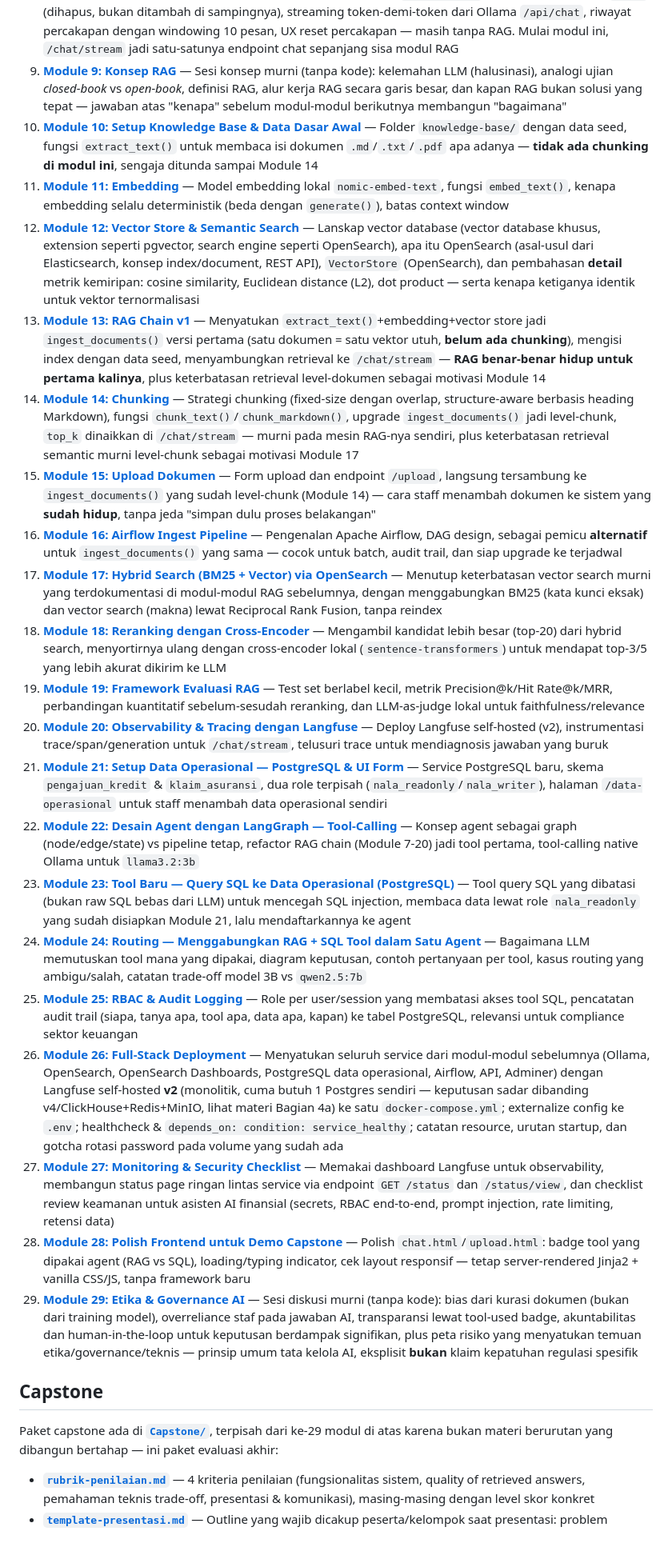
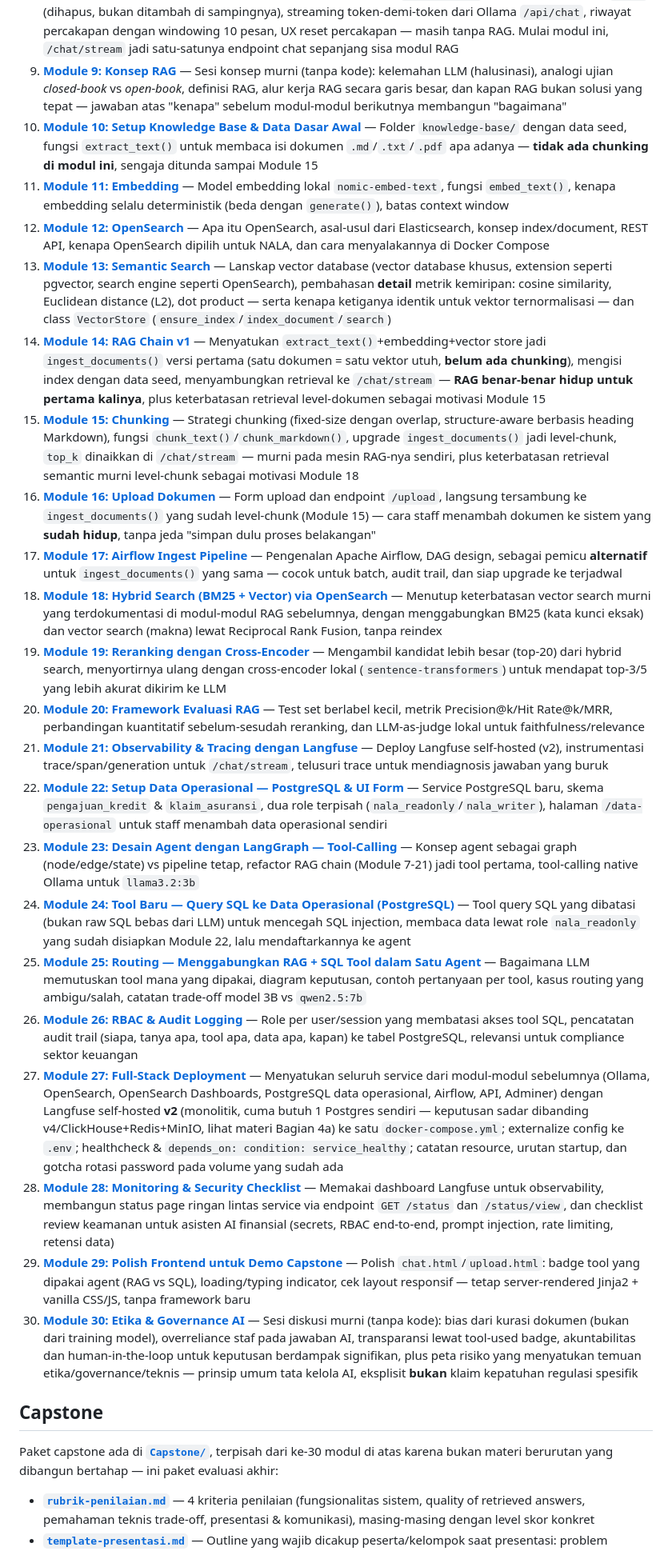
Before and after one commit to githubna-ilham/nala_ai, a Markdown page: README.md, the part around one of its changes. Shown at 80% size. Drawn GitHub-style.

Commit message:
README: tambahkan entri Module 12 (OpenSearch) dan Module 13 (Semantic Search) baru, geser Module 13-29 lama jadi 14-30, update total jadi 30 modul

```diff
--- a/README.md
+++ b/README.md
@@ -35,30 +35,31 @@ Setelah menyelesaikan seluruh 29 modul, peserta diharapkan dapat:
 7. **[Module 7: Chat UI Dasar](Module-07-Chat-UI-Dasar/materi.md)** — Menjalankan frontend chat sederhana yang terhubung langsung ke Ollama lewat `/chat` (tanpa RAG), memverifikasi end-to-end koneksi backend-frontend-LLM sebelum menambahkan kompleksitas dokumen — `/chat` sengaja dibuat sesederhana mungkin karena akan **diganti total** di Module 8
 8. **[Module 8: Streaming & Multi-Turn Conversation](Module-08-Streaming-Multi-Turn/materi.md)** — Endpoint `/chat/stream` **menggantikan total** `/chat` (dihapus, bukan ditambah di sampingnya), streaming token-demi-token dari Ollama `/api/chat`, riwayat percakapan dengan windowing 10 pesan, UX reset percakapan — masih tanpa RAG. Mulai modul ini, `/chat/stream` jadi satu-satunya endpoint chat sepanjang sisa modul RAG
 9. **[Module 9: Konsep RAG](Module-09-Konsep-RAG/materi.md)** — Sesi konsep murni (tanpa kode): kelemahan LLM (halusinasi), analogi ujian *closed-book* vs *open-book*, definisi RAG, alur kerja RAG secara garis besar, dan kapan RAG bukan solusi yang tepat — jawaban atas "kenapa" sebelum modul-modul berikutnya membangun "bagaimana"
-10. **[Module 10: Setup Knowledge Base & Data Dasar Awal](Module-10-Setup-Knowledge-Base/materi.md)** — Folder `knowledge-base/` dengan data seed, fungsi `extract_text()` untuk membaca isi dokumen `.md`/`.txt`/`.pdf` apa adanya — **tidak ada chunking di modul ini**, sengaja ditunda sampai Module 14
+10. **[Module 10: Setup Knowledge Base & Data Dasar Awal](Module-10-Setup-Knowledge-Base/materi.md)** — Folder `knowledge-base/` dengan data seed, fungsi `extract_text()` untuk membaca isi dokumen `.md`/`.txt`/`.pdf` apa adanya — **tidak ada chunking di modul ini**, sengaja ditunda sampai Module 15
 11. **[Module 11: Embedding](Module-11-Embedding/materi.md)** — Model embedding lokal `nomic-embed-text`, fungsi `embed_text()`, kenapa embedding selalu deterministik (beda dengan `generate()`), batas context window
-12. **[Module 12: Vector Store & Semantic Search](Module-12-Vector-Store/materi.md)** — Lanskap vector database (vector database khusus, extension seperti pgvector, search engine seperti OpenSearch), apa itu OpenSearch (asal-usul dari Elasticsearch, konsep index/document, REST API), `VectorStore` (OpenSearch), dan pembahasan **detail** metrik kemiripan: cosine similarity, Euclidean distance (L2), dot product — serta kenapa ketiganya identik untuk vektor ternormalisasi
-13. **[Module 13: RAG Chain v1](Module-13-RAG-Chain/materi.md)** — Menyatukan `extract_text()`+embedding+vector store jadi `ingest_documents()` versi pertama (satu dokumen = satu vektor utuh, **belum ada chunking**), mengisi index dengan data seed, menyambungkan retrieval ke `/chat/stream` — **RAG benar-benar hidup untuk pertama kalinya**, plus keterbatasan retrieval level-dokumen sebagai motivasi Module 14
-14. **[Module 14: Chunking](Module-14-Chunking/materi.md)** — Strategi chunking (fixed-size dengan overlap, structure-aware berbasis heading Markdown), fungsi `chunk_text()`/`chunk_markdown()`, upgrade `ingest_documents()` jadi level-chunk, `top_k` dinaikkan di `/chat/stream` — murni pada mesin RAG-nya sendiri, plus keterbatasan retrieval semantic murni level-chunk sebagai motivasi Module 17
-15. **[Module 15: Upload Dokumen](Module-15-Upload-Dokumen/materi.md)** — Form upload dan endpoint `/upload`, langsung tersambung ke `ingest_documents()` yang sudah level-chunk (Module 14) — cara staff menambah dokumen ke sistem yang **sudah hidup**, tanpa jeda "simpan dulu proses belakangan"
-16. **[Module 16: Airflow Ingest Pipeline](Module-16-Airflow-Ingest-Pipeline/materi.md)** — Pengenalan Apache Airflow, DAG design, sebagai pemicu **alternatif** untuk `ingest_documents()` yang sama — cocok untuk batch, audit trail, dan siap upgrade ke terjadwal
-17. **[Module 17: Hybrid Search (BM25 + Vector) via OpenSearch](Module-17-Hybrid-Search-OpenSearch/materi.md)** — Menutup keterbatasan vector search murni yang terdokumentasi di modul-modul RAG sebelumnya, dengan menggabungkan BM25 (kata kunci eksak) dan vector search (makna) lewat Reciprocal Rank Fusion, tanpa reindex
-18. **[Module 18: Reranking dengan Cross-Encoder](Module-18-Reranking-Cross-Encoder/materi.md)** — Mengambil kandidat lebih besar (top-20) dari hybrid search, menyortirnya ulang dengan cross-encoder lokal (`sentence-transformers`) untuk mendapat top-3/5 yang lebih akurat dikirim ke LLM
-19. **[Module 19: Framework Evaluasi RAG](Module-19-Evaluasi-RAG/materi.md)** — Test set berlabel kecil, metrik Precision@k/Hit Rate@k/MRR, perbandingan kuantitatif sebelum-sesudah reranking, dan LLM-as-judge lokal untuk faithfulness/relevance
-20. **[Module 20: Observability & Tracing dengan Langfuse](Module-20-Observability-Langfuse/materi.md)** — Deploy Langfuse self-hosted (v2), instrumentasi trace/span/generation untuk `/chat/stream`, telusuri trace untuk mendiagnosis jawaban yang buruk
-21. **[Module 21: Setup Data Operasional — PostgreSQL & UI Form](Module-21-Setup-Data-Operasional-PostgreSQL/materi.md)** — Service PostgreSQL baru, skema `pengajuan_kredit` & `klaim_asuransi`, dua role terpisah (`nala_readonly`/`nala_writer`), halaman `/data-operasional` untuk staff menambah data operasional sendiri
-22. **[Module 22: Desain Agent dengan LangGraph — Tool-Calling](Module-22-LangGraph-Agent-Tool-Calling/materi.md)** — Konsep agent sebagai graph (node/edge/state) vs pipeline tetap, refactor RAG chain (Module 7-20) jadi tool pertama, tool-calling native Ollama untuk `llama3.2:3b`
-23. **[Module 23: Tool Baru — Query SQL ke Data Operasional (PostgreSQL)](Module-23-SQL-Tool-Data-Operasional/materi.md)** — Tool query SQL yang dibatasi (bukan raw SQL bebas dari LLM) untuk mencegah SQL injection, membaca data lewat role `nala_readonly` yang sudah disiapkan Module 21, lalu mendaftarkannya ke agent
-24. **[Module 24: Routing — Menggabungkan RAG + SQL Tool dalam Satu Agent](Module-24-Routing-RAG-vs-SQL/materi.md)** — Bagaimana LLM memutuskan tool mana yang dipakai, diagram keputusan, contoh pertanyaan per tool, kasus routing yang ambigu/salah, catatan trade-off model 3B vs `qwen2.5:7b`
-25. **[Module 25: RBAC & Audit Logging](Module-25-RBAC-Audit-Logging/materi.md)** — Role per user/session yang membatasi akses tool SQL, pencatatan audit trail (siapa, tanya apa, tool apa, data apa, kapan) ke tabel PostgreSQL, relevansi untuk compliance sektor keuangan
-26. **[Module 26: Full-Stack Deployment](Module-26-Full-Stack-Deployment/materi.md)** — Menyatukan seluruh service dari modul-modul sebelumnya (Ollama, OpenSearch, OpenSearch Dashboards, PostgreSQL data operasional, Airflow, API, Adminer) dengan Langfuse self-hosted **v2** (monolitik, cuma butuh 1 Postgres sendiri — keputusan sadar dibanding v4/ClickHouse+Redis+MinIO, lihat materi Bagian 4a) ke satu `docker-compose.yml`; externalize config ke `.env`; healthcheck & `depends_on: condition: service_healthy`; catatan resource, urutan startup, dan gotcha rotasi password pada volume yang sudah ada
-27. **[Module 27: Monitoring & Security Checklist](Module-27-Monitoring-Security-Checklist/materi.md)** — Memakai dashboard Langfuse untuk observability, membangun status page ringan lintas service via endpoint `GET /status` dan `/status/view`, dan checklist review keamanan untuk asisten AI finansial (secrets, RBAC end-to-end, prompt injection, rate limiting, retensi data)
-28. **[Module 28: Polish Frontend untuk Demo Capstone](Module-28-Polish-Frontend-Demo/materi.md)** — Polish `chat.html`/`upload.html`: badge tool yang dipakai agent (RAG vs SQL), loading/typing indicator, cek layout responsif — tetap server-rendered Jinja2 + vanilla CSS/JS, tanpa framework baru
-29. **[Module 29: Etika & Governance AI](Module-29-Ethics-Governance/materi.md)** — Sesi diskusi murni (tanpa kode): bias dari kurasi dokumen (bukan dari training model), overreliance staf pada jawaban AI, transparansi lewat tool-used badge, akuntabilitas dan human-in-the-loop untuk keputusan berdampak signifikan, plus peta risiko yang menyatukan temuan etika/governance/teknis — prinsip umum tata kelola AI, eksplisit **bukan** klaim kepatuhan regulasi spesifik
+12. **[Module 12: OpenSearch](Module-12-OpenSearch/materi.md)** — Apa itu OpenSearch, asal-usul dari Elasticsearch, konsep index/document, REST API, kenapa OpenSearch dipilih untuk NALA, dan cara menyalakannya di Docker Compose
+13. **[Module 13: Semantic Search](Module-13-Semantic-Search/materi.md)** — Lanskap vector database (vector database khusus, extension seperti pgvector, search engine seperti OpenSearch), pembahasan **detail** metrik kemiripan: cosine similarity, Euclidean distance (L2), dot product — serta kenapa ketiganya identik untuk vektor ternormalisasi — dan class `VectorStore` (`ensure_index`/`index_document`/`search`)
+14. **[Module 14: RAG Chain v1](Module-14-RAG-Chain/materi.md)** — Menyatukan `extract_text()`+embedding+vector store jadi `ingest_documents()` versi pertama (satu dokumen = satu vektor utuh, **belum ada chunking**), mengisi index dengan data seed, menyambungkan retrieval ke `/chat/stream` — **RAG benar-benar hidup untuk pertama kalinya**, plus keterbatasan retrieval level-dokumen sebagai motivasi Module 15
+15. **[Module 15: Chunking](Module-15-Chunking/materi.md)** — Strategi chunking (fixed-size dengan overlap, structure-aware berbasis heading Markdown), fungsi `chunk_text()`/`chunk_markdown()`, upgrade `ingest_documents()` jadi level-chunk, `top_k` dinaikkan di `/chat/stream` — murni pada mesin RAG-nya sendiri, plus keterbatasan retrieval semantic murni level-chunk sebagai motivasi Module 18
+16. **[Module 16: Upload Dokumen](Module-16-Upload-Dokumen/materi.md)** — Form upload dan endpoint `/upload`, langsung tersambung ke `ingest_documents()` yang sudah level-chunk (Module 15) — cara staff menambah dokumen ke sistem yang **sudah hidup**, tanpa jeda "simpan dulu proses belakangan"
+17. **[Module 17: Airflow Ingest Pipeline](Module-17-Airflow-Ingest-Pipeline/materi.md)** — Pengenalan Apache Airflow, DAG design, sebagai pemicu **alternatif** untuk `ingest_documents()` yang sama — cocok untuk batch, audit trail, dan siap upgrade ke terjadwal
+18. **[Module 18: Hybrid Search (BM25 + Vector) via OpenSearch](Module-18-Hybrid-Search-OpenSearch/materi.md)** — Menutup keterbatasan vector search murni yang terdokumentasi di modul-modul RAG sebelumnya, dengan menggabungkan BM25 (kata kunci eksak) dan vector search (makna) lewat Reciprocal Rank Fusion, tanpa reindex
+19. **[Module 19: Reranking dengan Cross-Encoder](Module-19-Reranking-Cross-Encoder/materi.md)** — Mengambil kandidat lebih besar (top-20) dari hybrid search, menyortirnya ulang dengan cross-encoder lokal (`sentence-transformers`) untuk mendapat top-3/5 yang lebih akurat dikirim ke LLM
+20. **[Module 20: Framework Evaluasi RAG](Module-20-Evaluasi-RAG/materi.md)** — Test set berlabel kecil, metrik Precision@k/Hit Rate@k/MRR, perbandingan kuantitatif sebelum-sesudah reranking, dan LLM-as-judge lokal untuk faithfulness/relevance
+21. **[Module 21: Observability & Tracing dengan Langfuse](Module-21-Observability-Langfuse/materi.md)** — Deploy Langfuse self-hosted (v2), instrumentasi trace/span/generation untuk `/chat/stream`, telusuri trace untuk mendiagnosis jawaban yang buruk
+22. **[Module 22: Setup Data Operasional — PostgreSQL & UI Form](Module-22-Setup-Data-Operasional-PostgreSQL/materi.md)** — Service PostgreSQL baru, skema `pengajuan_kredit` & `klaim_asuransi`, dua role terpisah (`nala_readonly`/`nala_writer`), halaman `/data-operasional` untuk staff menambah data operasional sendiri
+23. **[Module 23: Desain Agent dengan LangGraph — Tool-Calling](Module-23-LangGraph-Agent-Tool-Calling/materi.md)** — Konsep agent sebagai graph (node/edge/state) vs pipeline tetap, refactor RAG chain (Module 7-21) jadi tool pertama, tool-calling native Ollama untuk `llama3.2:3b`
+24. **[Module 24: Tool Baru — Query SQL ke Data Operasional (PostgreSQL)](Module-24-SQL-Tool-Data-Operasional/materi.md)** — Tool query SQL yang dibatasi (bukan raw SQL bebas dari LLM) untuk mencegah SQL injection, membaca data lewat role `nala_readonly` yang sudah disiapkan Module 22, lalu mendaftarkannya ke agent
+25. **[Module 25: Routing — Menggabungkan RAG + SQL Tool dalam Satu Agent](Module-25-Routing-RAG-vs-SQL/materi.md)** — Bagaimana LLM memutuskan tool mana yang dipakai, diagram keputusan, contoh pertanyaan per tool, kasus routing yang ambigu/salah, catatan trade-off model 3B vs `qwen2.5:7b`
+26. **[Module 26: RBAC & Audit Logging](Module-26-RBAC-Audit-Logging/materi.md)** — Role per user/session yang membatasi akses tool SQL, pencatatan audit trail (siapa, tanya apa, tool apa, data apa, kapan) ke tabel PostgreSQL, relevansi untuk compliance sektor keuangan
+27. **[Module 27: Full-Stack Deployment](Module-27-Full-Stack-Deployment/materi.md)** — Menyatukan seluruh service dari modul-modul sebelumnya (Ollama, OpenSearch, OpenSearch Dashboards, PostgreSQL data operasional, Airflow, API, Adminer) dengan Langfuse self-hosted **v2** (monolitik, cuma butuh 1 Postgres sendiri — keputusan sadar dibanding v4/ClickHouse+Redis+MinIO, lihat materi Bagian 4a) ke satu `docker-compose.yml`; externalize config ke `.env`; healthcheck & `depends_on: condition: service_healthy`; catatan resource, urutan startup, dan gotcha rotasi password pada volume yang sudah ada
+28. **[Module 28: Monitoring & Security Checklist](Module-28-Monitoring-Security-Checklist/materi.md)** — Memakai dashboard Langfuse untuk observability, membangun status page ringan lintas service via endpoint `GET /status` dan `/status/view`, dan checklist review keamanan untuk asisten AI finansial (secrets, RBAC end-to-end, prompt injection, rate limiting, retensi data)
+29. **[Module 29: Polish Frontend untuk Demo Capstone](Module-29-Polish-Frontend-Demo/materi.md)** — Polish `chat.html`/`upload.html`: badge tool yang dipakai agent (RAG vs SQL), loading/typing indicator, cek layout responsif — tetap server-rendered Jinja2 + vanilla CSS/JS, tanpa framework baru
+30. **[Module 30: Etika & Governance AI](Module-30-Ethics-Governance/materi.md)** — Sesi diskusi murni (tanpa kode): bias dari kurasi dokumen (bukan dari training model), overreliance staf pada jawaban AI, transparansi lewat tool-used badge, akuntabilitas dan human-in-the-loop untuk keputusan berdampak signifikan, plus peta risiko yang menyatukan temuan etika/governance/teknis — prinsip umum tata kelola AI, eksplisit **bukan** klaim kepatuhan regulasi spesifik
 
 ## Capstone
 
-Paket capstone ada di **[`Capstone/`](Capstone/)**, terpisah dari ke-29 modul di atas karena bukan materi berurutan yang dibangun bertahap — ini paket evaluasi akhir:
+Paket capstone ada di **[`Capstone/`](Capstone/)**, terpisah dari ke-30 modul di atas karena bukan materi berurutan yang dibangun bertahap — ini paket evaluasi akhir:
 
 - **[`rubrik-penilaian.md`](Capstone/rubrik-penilaian.md)** — 4 kriteria penilaian (fungsionalitas sistem, quality of retrieved answers, pemahaman teknis trade-off, presentasi & komunikasi), masing-masing dengan level skor konkret
 - **[`template-presentasi.md`](Capstone/template-presentasi.md)** — Outline yang wajib dicakup peserta/kelompok saat presentasi: problem framing, architecture walkthrough, skrip demo, trade-off, rencana lanjutan
```
Also changed, not shown: other parts of README.md (+14 -14 lines).
